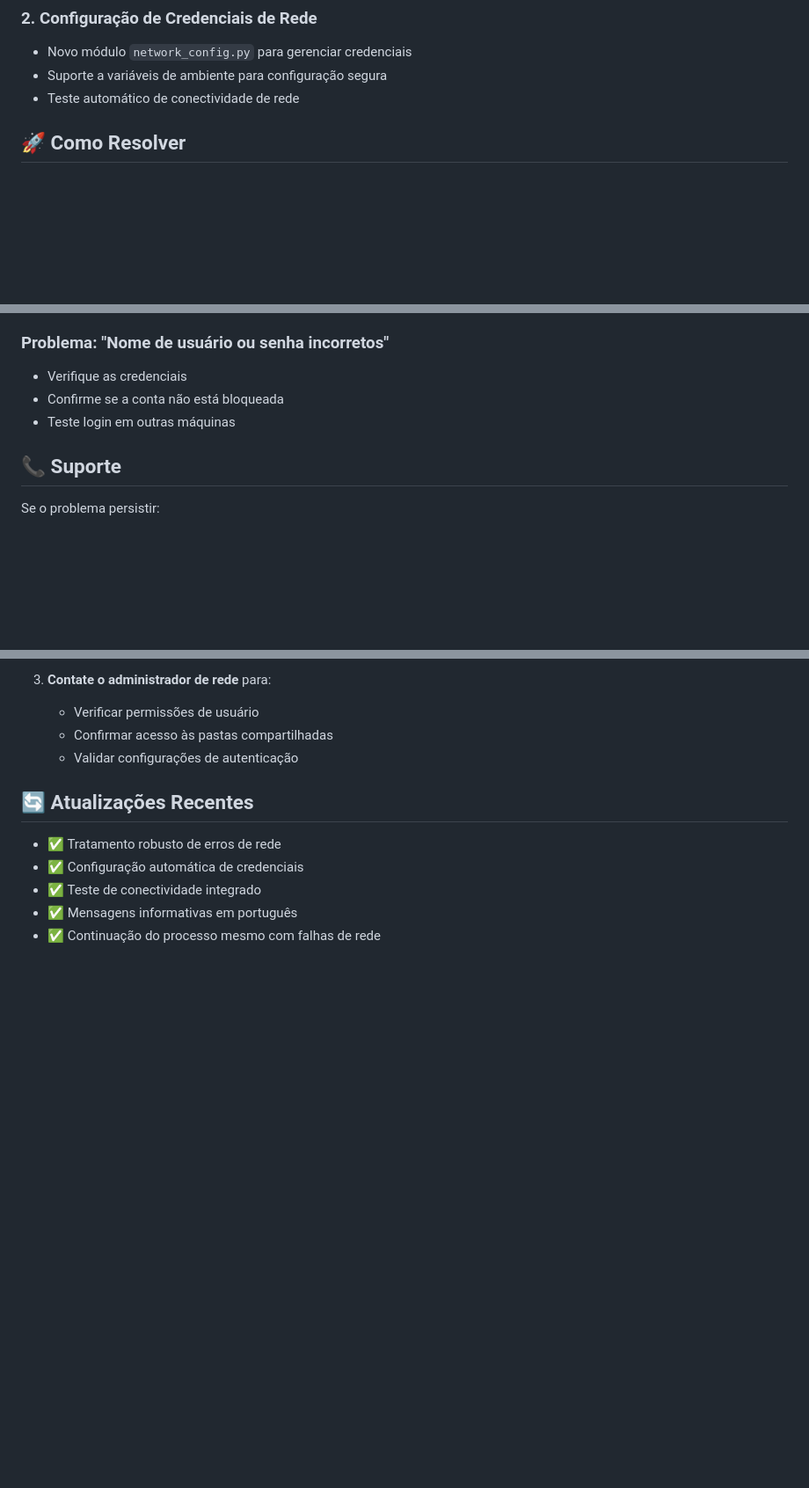
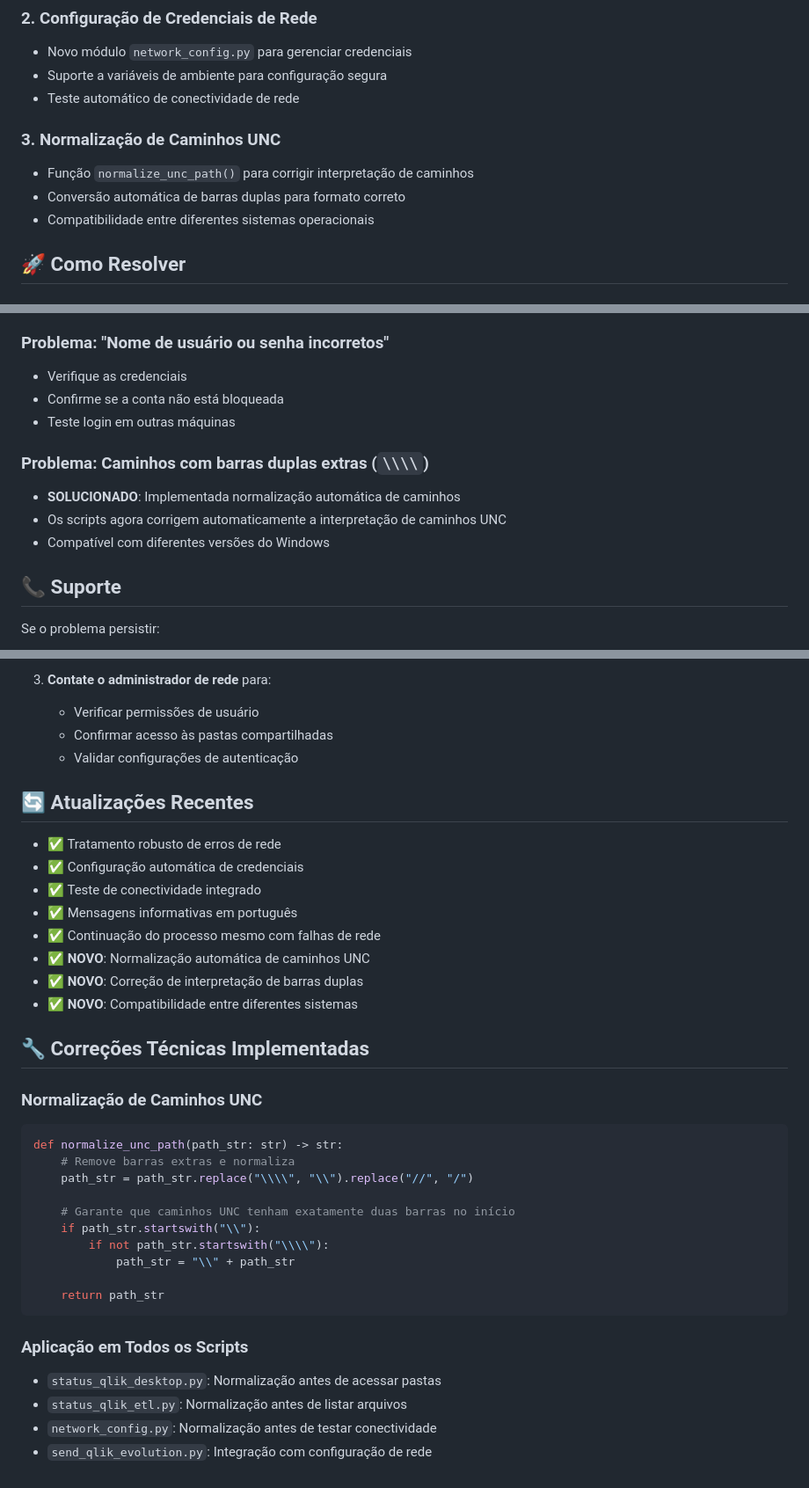
Before and after one commit to wagnerhelio/WebScrepStatusQlik, a Markdown page: SOLUCAO_ERRO_REDE.md, 3 parts joined by grey strips. Shown: that part at 88% size. GitHub-like rendering; blank space fills up the shorter version.

````diff
--- a/SOLUCAO_ERRO_REDE.md
+++ b/SOLUCAO_ERRO_REDE.md
@@ -20,6 +23,11 @@ O erro `[WinError 1326] Nome de usuário ou senha incorretos` ocorre quando o sc
 - Novo módulo `network_config.py` para gerenciar credenciais
 - Suporte a variáveis de ambiente para configuração segura
 - Teste automático de conectividade de rede
+
+### 3. Normalização de Caminhos UNC
+- Função `normalize_unc_path()` para corrigir interpretação de caminhos
+- Conversão automática de barras duplas para formato correto
+- Compatibilidade entre diferentes sistemas operacionais
 
 ## 🚀 Como Resolver
 
@@ -126,6 +134,11 @@ python crawler_qlik/status_qlik_etl.py
 - Confirme se a conta não está bloqueada
 - Teste login em outras máquinas
 
+### Problema: Caminhos com barras duplas extras (`\\\\`)
+- **SOLUCIONADO**: Implementada normalização automática de caminhos
+- Os scripts agora corrigem automaticamente a interpretação de caminhos UNC
+- Compatível com diferentes versões do Windows
+
 ## 📞 Suporte
 
 Se o problema persistir:
@@ -152,3 +165,28 @@ Se o problema persistir:
 - ✅ Teste de conectividade integrado
 - ✅ Mensagens informativas em português
 - ✅ Continuação do processo mesmo com falhas de rede
+- ✅ **NOVO**: Normalização automática de caminhos UNC
+- ✅ **NOVO**: Correção de interpretação de barras duplas
+- ✅ **NOVO**: Compatibilidade entre diferentes sistemas
+
+## 🔧 Correções Técnicas Implementadas
+
+### Normalização de Caminhos UNC
+```python
+def normalize_unc_path(path_str: str) -> str:
+    # Remove barras extras e normaliza
+    path_str = path_str.replace("\\\\", "\\").replace("//", "/")
+
+    # Garante que caminhos UNC tenham exatamente duas barras no início
+    if path_str.startswith("\\"):
+        if not path_str.startswith("\\\\"):
+            path_str = "\\" + path_str
+
+    return path_str
+```
+
+### Aplicação em Todos os Scripts
+- `status_qlik_desktop.py`: Normalização antes de acessar pastas
+- `status_qlik_etl.py`: Normalização antes de listar arquivos
+- `network_config.py`: Normalização antes de testar conectividade
+- `send_qlik_evolution.py`: Integração com configuração de rede
````
Also changed, not shown: other parts of SOLUCAO_ERRO_REDE.md (+3 -0 lines).
